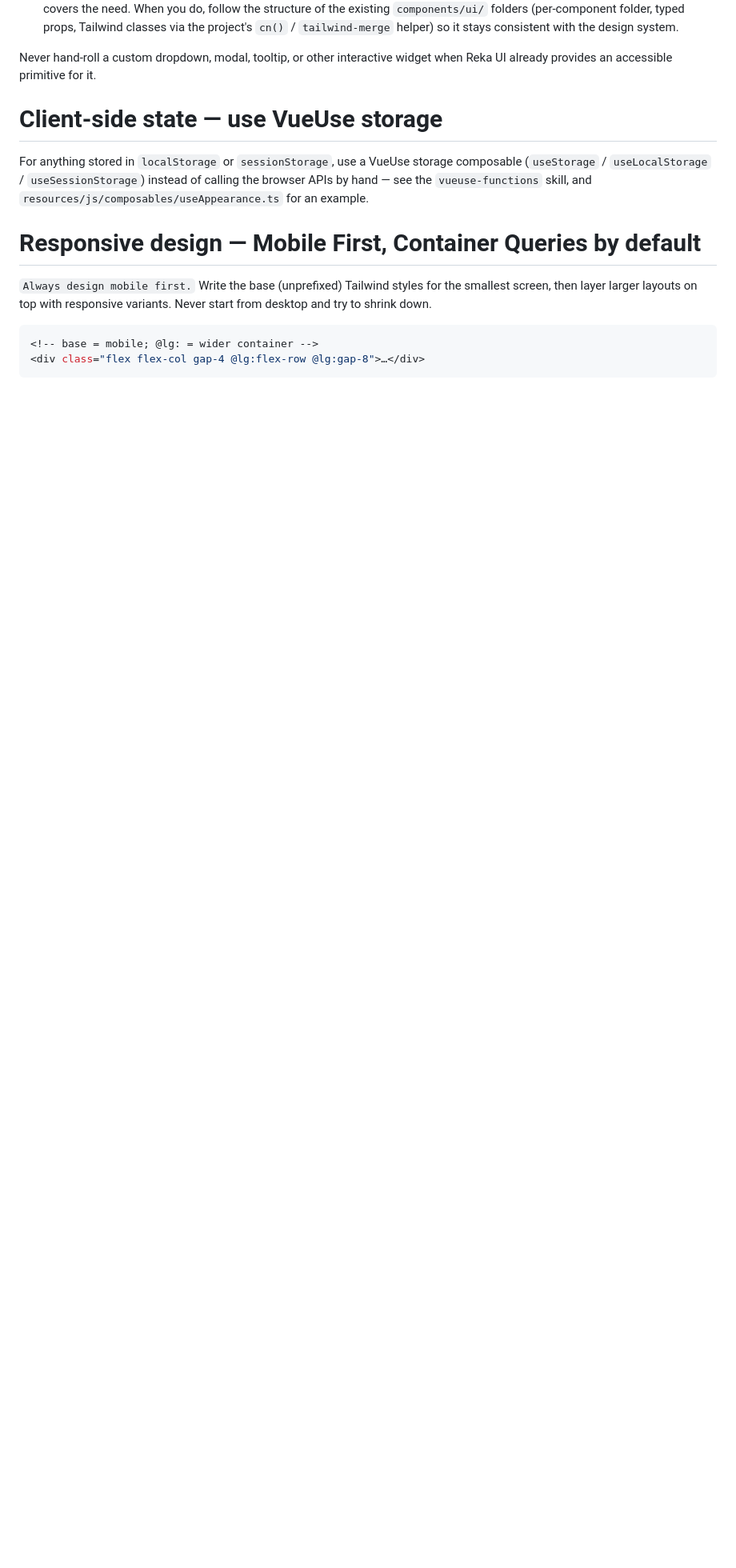
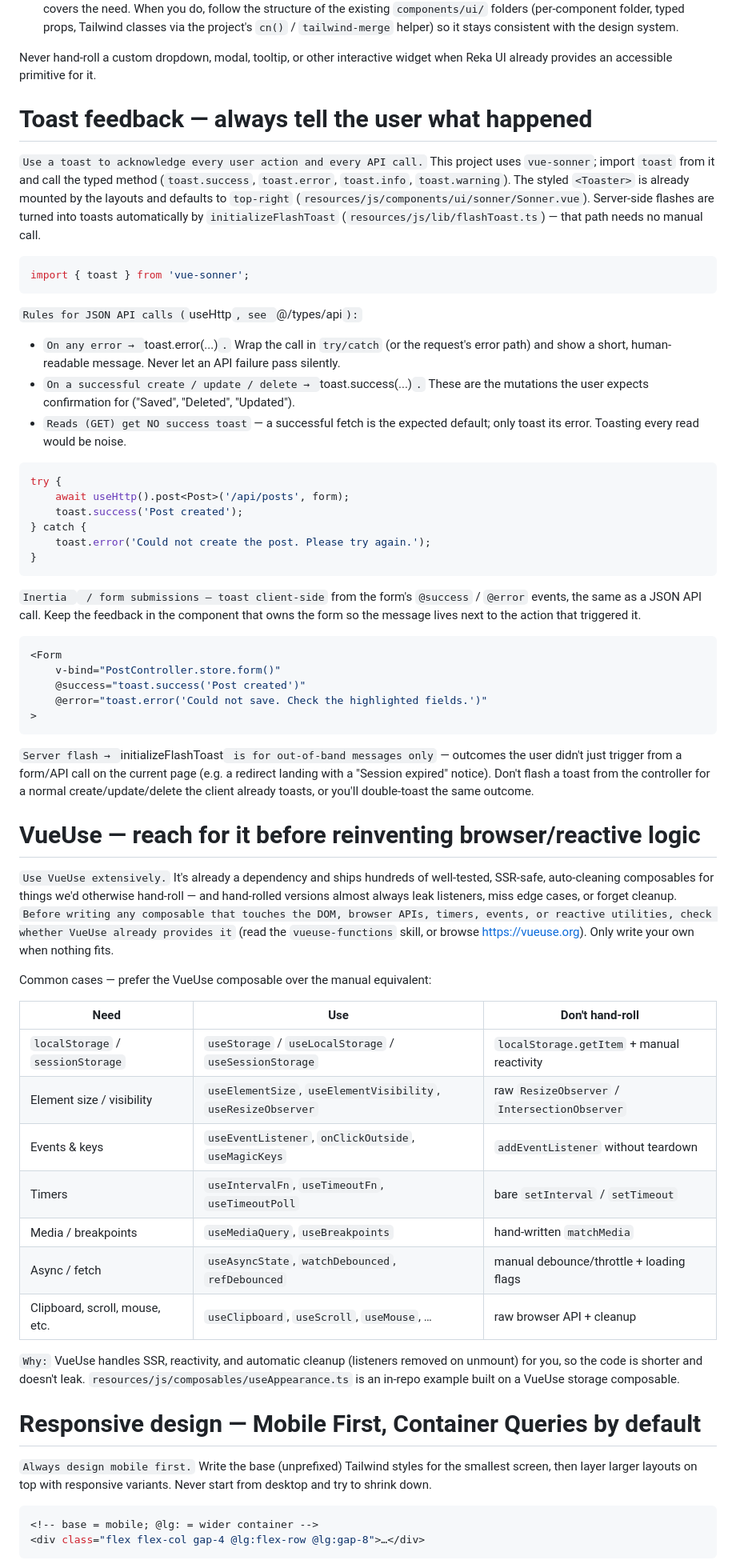
Before and after one commit to niyorn/laravel-13-template, a Markdown page: CLAUDE.md, the part around the change. Shown at 80% size. Drawn GitHub-style; blank space fills up the shorter version.

Commit message:
docs: toast feedback + VueUse conventions in CLAUDE.md

````diff
--- a/CLAUDE.md
+++ b/CLAUDE.md
@@ -464,11 +464,77 @@ each primitive in its own folder — `button/`, `dialog/`, `select/`, `tooltip/`
 Never hand-roll a custom dropdown, modal, tooltip, or other interactive widget when Reka UI already
 provides an accessible primitive for it.
 
-# Client-side state — use VueUse storage
+# Toast feedback — always tell the user what happened
 
-For anything stored in `localStorage` or `sessionStorage`, use a VueUse storage composable
-(`useStorage` / `useLocalStorage` / `useSessionStorage`) instead of calling the browser APIs by hand —
-see the `vueuse-functions` skill, and `resources/js/composables/useAppearance.ts` for an example.
+`Use a toast to acknowledge every user action and every API call.` This project uses
+`vue-sonner`; import `toast` from it and call the typed method (`toast.success`, `toast.error`,
+`toast.info`, `toast.warning`). The styled `<Toaster>` is already mounted by the layouts and defaults
+to `top-right` (`resources/js/components/ui/sonner/Sonner.vue`). Server-side flashes are turned into
+toasts automatically by `initializeFlashToast` (`resources/js/lib/flashToast.ts`) — that path needs no
+manual call.
+
+```ts
+import { toast } from 'vue-sonner';
+```
+
+`Rules for JSON API calls (`useHttp`, see `@/types/api`):`
+
+- `On any error → `toast.error(...)`.` Wrap the call in `try/catch` (or the request's error path) and
+  show a short, human-readable message. Never let an API failure pass silently.
+- `On a successful create / update / delete → `toast.success(...)`.` These are the mutations the user
+  expects confirmation for ("Saved", "Deleted", "Updated").
+- `Reads (GET) get NO success toast` — a successful fetch is the expected default; only toast its
+  error. Toasting every read would be noise.
+
+```ts
+try {
+    await useHttp().post<Post>('/api/posts', form);
+    toast.success('Post created');
+} catch {
+    toast.error('Could not create the post. Please try again.');
+}
+```
+
+`Inertia `<Form>` / form submissions — toast client-side` from the form's `@success` / `@error`
+events, the same as a JSON API call. Keep the feedback in the component that owns the form so the
+message lives next to the action that triggered it.
+
+```vue
+<Form
+    v-bind="PostController.store.form()"
+    @success="toast.success('Post created')"
+    @error="toast.error('Could not save. Check the highlighted fields.')"
+>
+```
+
+`Server flash → `initializeFlashToast` is for out-of-band messages only` — outcomes the user didn't
+just trigger from a form/API call on the current page (e.g. a redirect landing with a "Session
+expired" notice). Don't flash a toast from the controller for a normal create/update/delete the client
+already toasts, or you'll double-toast the same outcome.
+
+# VueUse — reach for it before reinventing browser/reactive logic
+
+`Use VueUse extensively.` It's already a dependency and ships hundreds of well-tested, SSR-safe,
+auto-cleaning composables for things we'd otherwise hand-roll — and hand-rolled versions almost always
+leak listeners, miss edge cases, or forget cleanup. `Before writing any composable that touches the DOM,
+browser APIs, timers, events, or reactive utilities, check whether VueUse already provides it` (read the
+`vueuse-functions` skill, or browse https://vueuse.org). Only write your own when nothing fits.
+
+Common cases — prefer the VueUse composable over the manual equivalent:
+
+| Need                              | Use                                                           | Don't hand-roll                               |
+| --------------------------------- | ------------------------------------------------------------- | --------------------------------------------- |
+| `localStorage` / `sessionStorage` | `useStorage` / `useLocalStorage` / `useSessionStorage`        | `localStorage.getItem` + manual reactivity    |
+| Element size / visibility         | `useElementSize`, `useElementVisibility`, `useResizeObserver` | raw `ResizeObserver` / `IntersectionObserver` |
+| Events & keys                     | `useEventListener`, `onClickOutside`, `useMagicKeys`          | `addEventListener` without teardown           |
+| Timers                            | `useIntervalFn`, `useTimeoutFn`, `useTimeoutPoll`             | bare `setInterval` / `setTimeout`             |
+| Media / breakpoints               | `useMediaQuery`, `useBreakpoints`                             | hand-written `matchMedia`                     |
+| Async / fetch                     | `useAsyncState`, `watchDebounced`, `refDebounced`             | manual debounce/throttle + loading flags      |
+| Clipboard, scroll, mouse, etc.    | `useClipboard`, `useScroll`, `useMouse`, …                    | raw browser API + cleanup                     |
+
+`Why:` VueUse handles SSR, reactivity, and automatic cleanup (listeners removed on unmount) for you, so
+the code is shorter and doesn't leak. `resources/js/composables/useAppearance.ts` is an in-repo example
+built on a VueUse storage composable.
 
 # Responsive design — Mobile First, Container Queries by default
 
````
